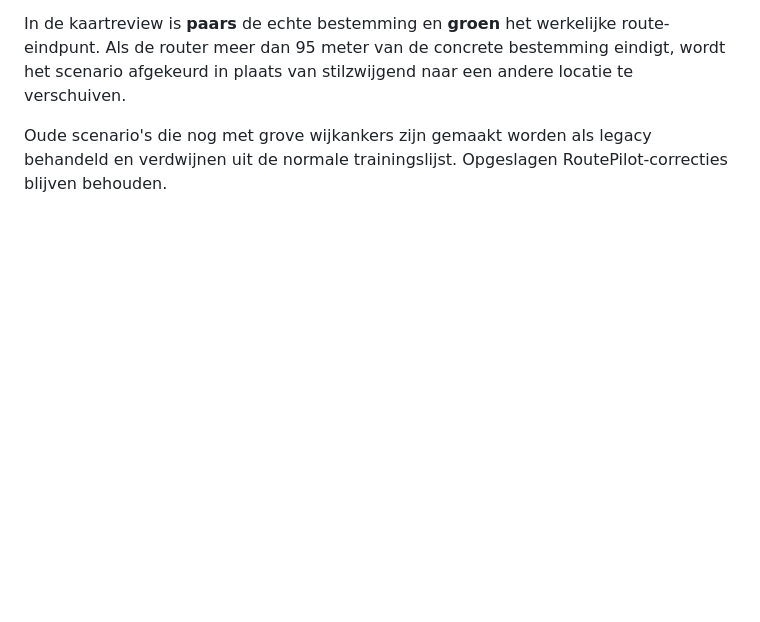
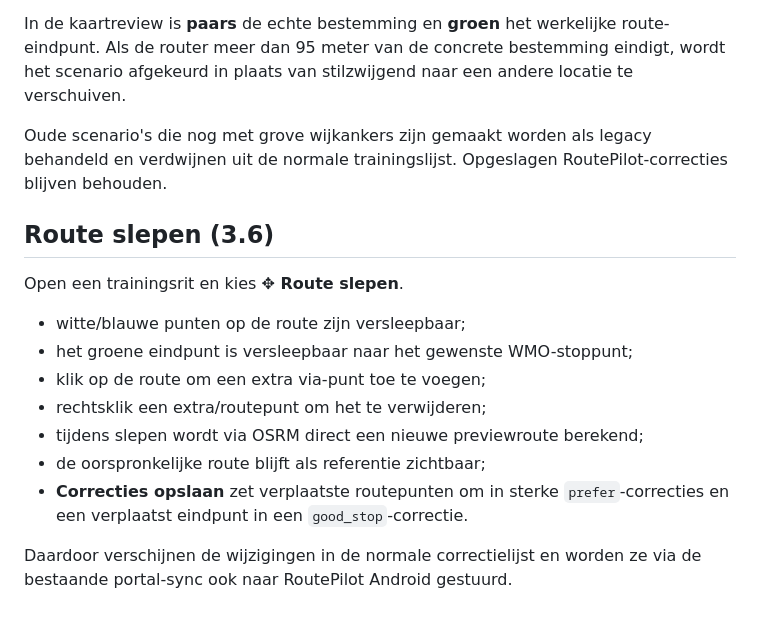
Before and after one commit to xSophie1119/T112botje, a Markdown page: routepilot-simulator/README.md, the part around the change. GitHub-like rendering; blank space fills up the shorter version.

Commit message:
RoutePilot Simulator 3.6: document draggable route corrections

```diff
--- a/routepilot-simulator/README.md
+++ b/routepilot-simulator/README.md
@@ -128,3 +128,18 @@ Per trainingsrit worden apart opgeslagen en weergegeven:
 In de kaartreview is **paars** de echte bestemming en **groen** het werkelijke route-eindpunt. Als de router meer dan 95 meter van de concrete bestemming eindigt, wordt het scenario afgekeurd in plaats van stilzwijgend naar een andere locatie te verschuiven.
 
 Oude scenario's die nog met grove wijkankers zijn gemaakt worden als legacy behandeld en verdwijnen uit de normale trainingslijst. Opgeslagen RoutePilot-correcties blijven behouden.
+
+
+## Route slepen (3.6)
+
+Open een trainingsrit en kies **✥ Route slepen**.
+
+- witte/blauwe punten op de route zijn versleepbaar;
+- het groene eindpunt is versleepbaar naar het gewenste WMO-stoppunt;
+- klik op de route om een extra via-punt toe te voegen;
+- rechtsklik een extra/routepunt om het te verwijderen;
+- tijdens slepen wordt via OSRM direct een nieuwe previewroute berekend;
+- de oorspronkelijke route blijft als referentie zichtbaar;
+- **Correcties opslaan** zet verplaatste routepunten om in sterke `prefer`-correcties en een verplaatst eindpunt in een `good_stop`-correctie.
+
+Daardoor verschijnen de wijzigingen in de normale correctielijst en worden ze via de bestaande portal-sync ook naar RoutePilot Android gestuurd.
```
